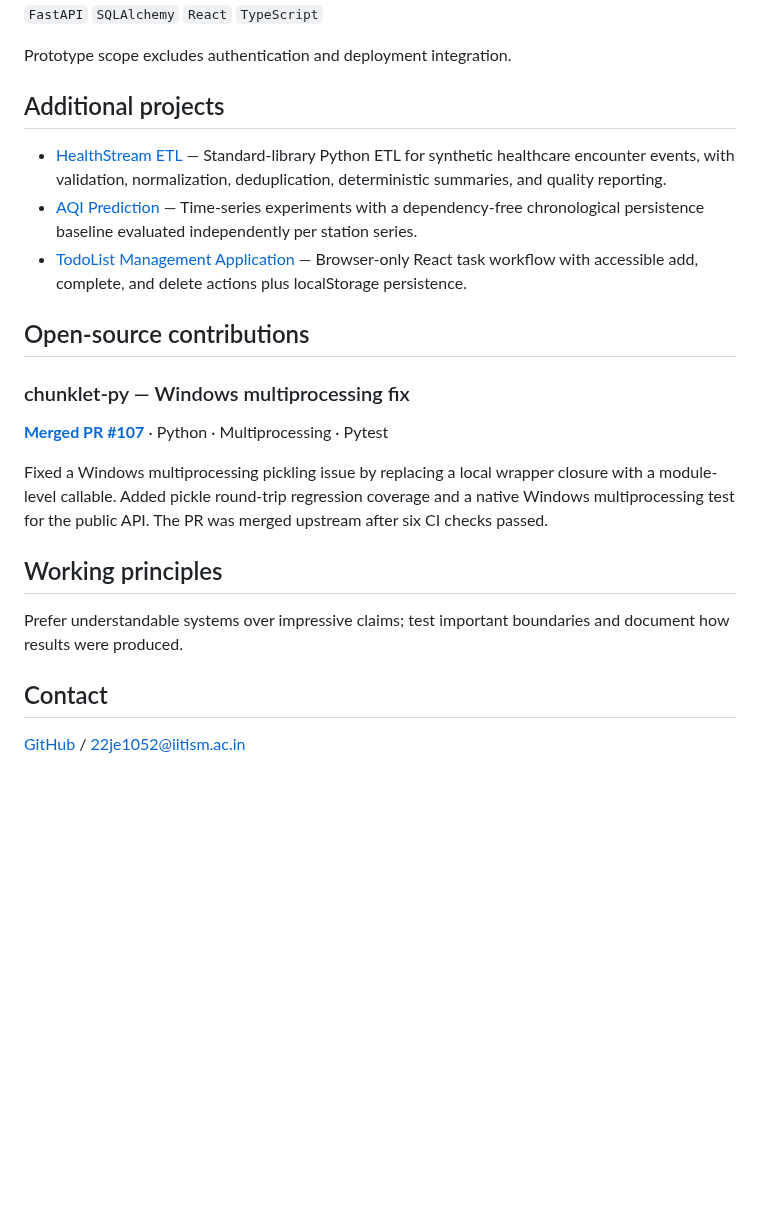
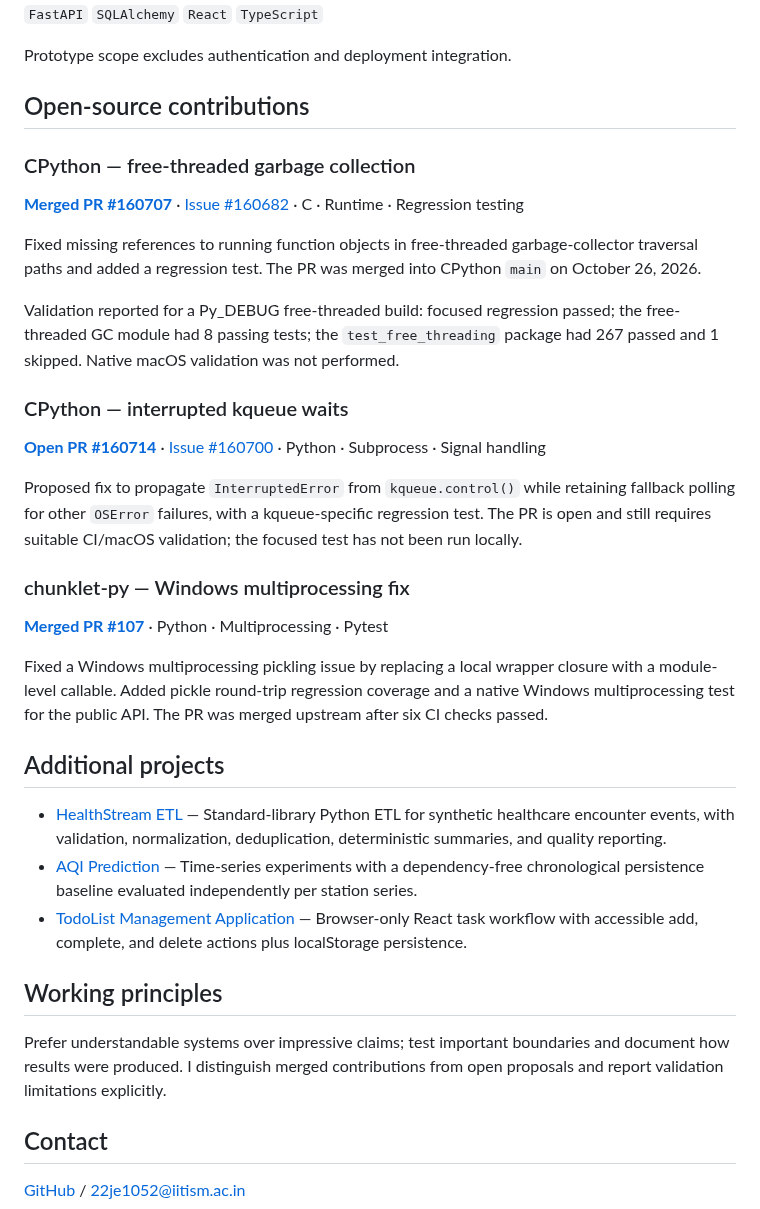
Before and after one commit to adhinaik13/Respository, a Markdown page: README.md, the part around the change. Rendered like a GitHub page; blank space fills up the shorter version.

Commit message:
docs: highlight CPython open-source contributions

```diff
--- a/README.md
+++ b/README.md
@@ -51,13 +51,21 @@ A full-stack event analytics prototype with FastAPI ingestion and aggregation, S
 
 Prototype scope excludes authentication and deployment integration.
 
-## Additional projects
+## Open-source contributions
 
-- [HealthStream ETL](https://github.com/vankudothuadhinaik/HealthStream-ETL) — Standard-library Python ETL for synthetic healthcare encounter events, with validation, normalization, deduplication, deterministic summaries, and quality reporting.
-- [AQI Prediction](https://github.com/vankudothuadhinaik/Predicting-the-AQI-of-Indian-Cities-Using-Machine-Learning) — Time-series experiments with a dependency-free chronological persistence baseline evaluated independently per station series.
-- [TodoList Management Application](https://github.com/vankudothuadhinaik/TodoList-Management-Application) — Browser-only React task workflow with accessible add, complete, and delete actions plus localStorage persistence.
+### CPython — free-threaded garbage collection
 
-## Open-source contributions
+[**Merged PR #160707**](https://github.com/python/cpython/pull/160707) · [Issue #160682](https://github.com/python/cpython/issues/160682) · C · Runtime · Regression testing
+
+Fixed missing references to running function objects in free-threaded garbage-collector traversal paths and added a regression test. The PR was merged into CPython `main` on October 26, 2026.
+
+Validation reported for a Py_DEBUG free-threaded build: focused regression passed; the free-threaded GC module had 8 passing tests; the `test_free_threading` package had 267 passed and 1 skipped. Native macOS validation was not performed.
+
+### CPython — interrupted kqueue waits
+
+[**Open PR #160714**](https://github.com/python/cpython/pull/160714) · [Issue #160700](https://github.com/python/cpython/issues/160700) · Python · Subprocess · Signal handling
+
+Proposed fix to propagate `InterruptedError` from `kqueue.control()` while retaining fallback polling for other `OSError` failures, with a kqueue-specific regression test. The PR is open and still requires suitable CI/macOS validation; the focused test has not been run locally.
 
 ### chunklet-py — Windows multiprocessing fix
 
@@ -65,9 +73,15 @@ Prototype scope excludes authentication and deployment integration.
 
 Fixed a Windows multiprocessing pickling issue by replacing a local wrapper closure with a module-level callable. Added pickle round-trip regression coverage and a native Windows multiprocessing test for the public API. The PR was merged upstream after six CI checks passed.
 
+## Additional projects
+
+- [HealthStream ETL](https://github.com/vankudothuadhinaik/HealthStream-ETL) — Standard-library Python ETL for synthetic healthcare encounter events, with validation, normalization, deduplication, deterministic summaries, and quality reporting.
+- [AQI Prediction](https://github.com/vankudothuadhinaik/Predicting-the-AQI-of-Indian-Cities-Using-Machine-Learning) — Time-series experiments with a dependency-free chronological persistence baseline evaluated independently per station series.
+- [TodoList Management Application](https://github.com/vankudothuadhinaik/TodoList-Management-Application) — Browser-only React task workflow with accessible add, complete, and delete actions plus localStorage persistence.
+
 ## Working principles
 
-Prefer understandable systems over impressive claims; test important boundaries and document how results were produced.
+Prefer understandable systems over impressive claims; test important boundaries and document how results were produced. I distinguish merged contributions from open proposals and report validation limitations explicitly.
 
 ## Contact
 
```
